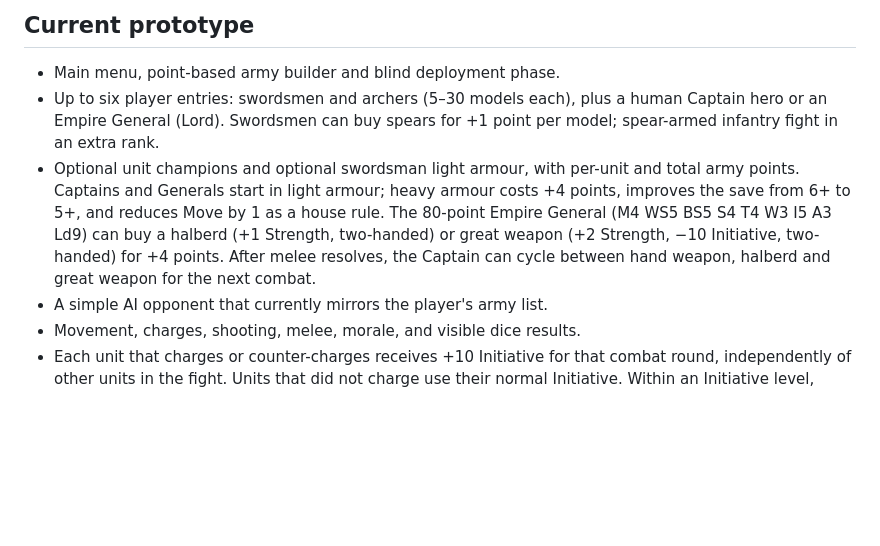
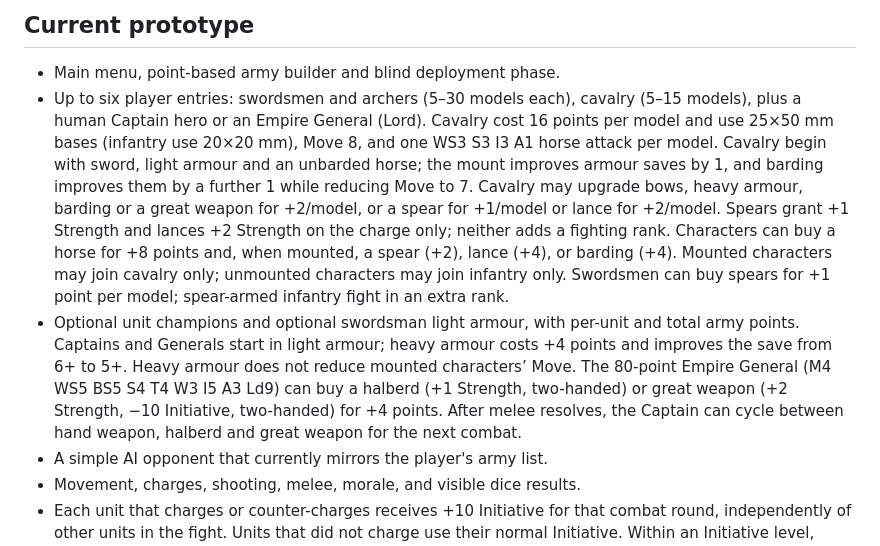
Before and after one commit to ScottENOC/War-game, a Markdown page: README.md, the part around the change. GitHub-like rendering; blank space fills up the shorter version.

Commit message:
Wire cavalry actions and document cavalry rules

```diff
--- a/README.md
+++ b/README.md
@@ -9,8 +9,8 @@ Open [index.html](./index.html) in a browser, or enable GitHub Pages for the rep
 ## Current prototype
 
 - Main menu, point-based army builder and blind deployment phase.
-- Up to six player entries: swordsmen and archers (5–30 models each), plus a human Captain hero or an Empire General (Lord). Swordsmen can buy spears for +1 point per model; spear-armed infantry fight in an extra rank.
-- Optional unit champions and optional swordsman light armour, with per-unit and total army points. Captains and Generals start in light armour; heavy armour costs +4 points, improves the save from 6+ to 5+, and reduces Move by 1 as a house rule. The 80-point Empire General (M4 WS5 BS5 S4 T4 W3 I5 A3 Ld9) can buy a halberd (+1 Strength, two-handed) or great weapon (+2 Strength, −10 Initiative, two-handed) for +4 points. After melee resolves, the Captain can cycle between hand weapon, halberd and great weapon for the next combat.
+- Up to six player entries: swordsmen and archers (5–30 models each), cavalry (5–15 models), plus a human Captain hero or an Empire General (Lord). Cavalry cost 16 points per model and use 25×50 mm bases (infantry use 20×20 mm), Move 8, and one WS3 S3 I3 A1 horse attack per model. Cavalry begin with sword, light armour and an unbarded horse; the mount improves armour saves by 1, and barding improves them by a further 1 while reducing Move to 7. Cavalry may upgrade bows, heavy armour, barding or a great weapon for +2/model, or a spear for +1/model or lance for +2/model. Spears grant +1 Strength and lances +2 Strength on the charge only; neither adds a fighting rank. Characters can buy a horse for +8 points and, when mounted, a spear (+2), lance (+4), or barding (+4). Mounted characters may join cavalry only; unmounted characters may join infantry only. Swordsmen can buy spears for +1 point per model; spear-armed infantry fight in an extra rank.
+- Optional unit champions and optional swordsman light armour, with per-unit and total army points. Captains and Generals start in light armour; heavy armour costs +4 points and improves the save from 6+ to 5+. Heavy armour does not reduce mounted characters’ Move. The 80-point Empire General (M4 WS5 BS5 S4 T4 W3 I5 A3 Ld9) can buy a halberd (+1 Strength, two-handed) or great weapon (+2 Strength, −10 Initiative, two-handed) for +4 points. After melee resolves, the Captain can cycle between hand weapon, halberd and great weapon for the next combat.
 - A simple AI opponent that currently mirrors the player's army list.
 - Movement, charges, shooting, melee, morale, and visible dice results.
 - Each unit that charges or counter-charges receives +10 Initiative for that combat round, independently of other units in the fight. Units that did not charge use their normal Initiative. Within an Initiative level, attack packets resolve sequentially as a digital house rule so casualties can expose the next defender tier. A combatant killed before its own packet is entitled to a last attack, cannot be targeted while delayed, and dies immediately after striking. For rank-and-file, the game snapshots the number of models in the fighting front rank at the start of that Initiative step: those models can still contribute their attacks if killed before the regiment's packet, but rear ranks do not gain attacks they were not entitled to make.
```
